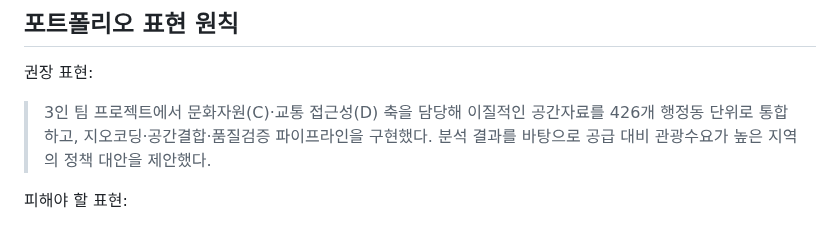
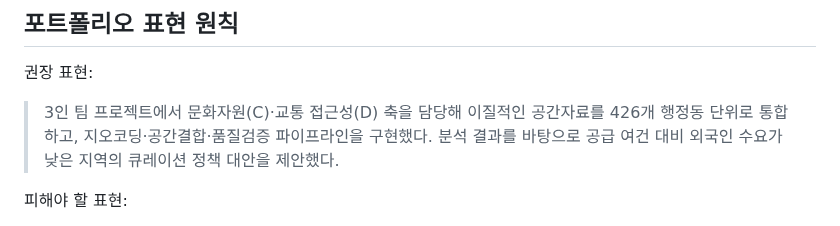
Before and after one commit to chan12-photo/seoul-tourism-experience-index, a Markdown page: docs/contribution.md, the part around the change. GitHub-like rendering.

```diff
--- a/docs/contribution.md
+++ b/docs/contribution.md
@@ -25,7 +25,7 @@
 
 권장 표현:
 
-> 3인 팀 프로젝트에서 문화자원(C)·교통 접근성(D) 축을 담당해 이질적인 공간자료를 426개 행정동 단위로 통합하고, 지오코딩·공간결합·품질검증 파이프라인을 구현했다. 분석 결과를 바탕으로 공급 대비 관광수요가 높은 지역의 정책 대안을 제안했다.
+> 3인 팀 프로젝트에서 문화자원(C)·교통 접근성(D) 축을 담당해 이질적인 공간자료를 426개 행정동 단위로 통합하고, 지오코딩·공간결합·품질검증 파이프라인을 구현했다. 분석 결과를 바탕으로 공급 여건 대비 외국인 수요가 낮은 지역의 큐레이션 정책 대안을 제안했다.
 
 피해야 할 표현:
 
```
Also changed, not shown: README.md (+13 -4 lines), artifacts/README.md (deleted, +0 -3 lines), assets/README.md (added, +22 -0 lines), docs/methodology.md (+1 -1 lines), assets/cd-axis-pipeline.png (added), assets/portfolio-overview.png (added), 3 other files.
